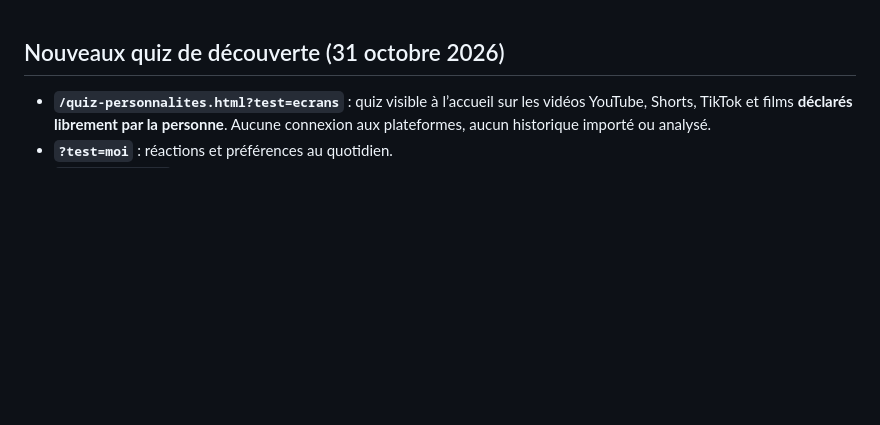
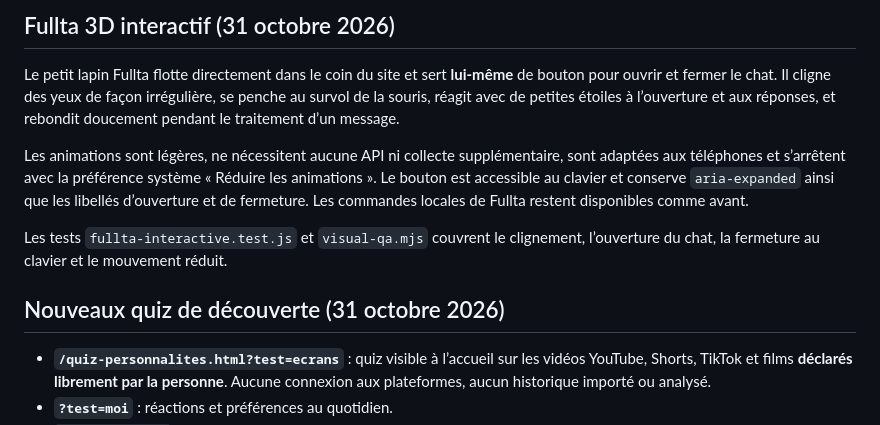
Before and after one commit to sigroupeimmo4-ux/moidemain, a Markdown page: README.md, the part around the change. Drawn GitHub-style; blank space fills up the shorter version.

Commit message:
docs: describe interactive blinking 3D Fullta and accessibility safeguards

```diff
--- a/README.md
+++ b/README.md
@@ -1,3 +1,11 @@
+## Fullta 3D interactif (31 octobre 2026)
+
+Le petit lapin Fullta flotte directement dans le coin du site et sert **lui-même** de bouton pour ouvrir et fermer le chat. Il cligne des yeux de façon irrégulière, se penche au survol de la souris, réagit avec de petites étoiles à l’ouverture et aux réponses, et rebondit doucement pendant le traitement d’un message.
+
+Les animations sont légères, ne nécessitent aucune API ni collecte supplémentaire, sont adaptées aux téléphones et s’arrêtent avec la préférence système « Réduire les animations ». Le bouton est accessible au clavier et conserve `aria-expanded` ainsi que les libellés d’ouverture et de fermeture. Les commandes locales de Fullta restent disponibles comme avant.
+
+Les tests `fullta-interactive.test.js` et `visual-qa.mjs` couvrent le clignement, l’ouverture du chat, la fermeture au clavier et le mouvement réduit.
+
 ## Nouveaux quiz de découverte (31 octobre 2026)
 
 - **`/quiz-personnalites.html?test=ecrans`** : quiz visible à l’accueil sur les vidéos YouTube, Shorts, TikTok et films **déclarés librement par la personne**. Aucune connexion aux plateformes, aucun historique importé ou analysé.
```
